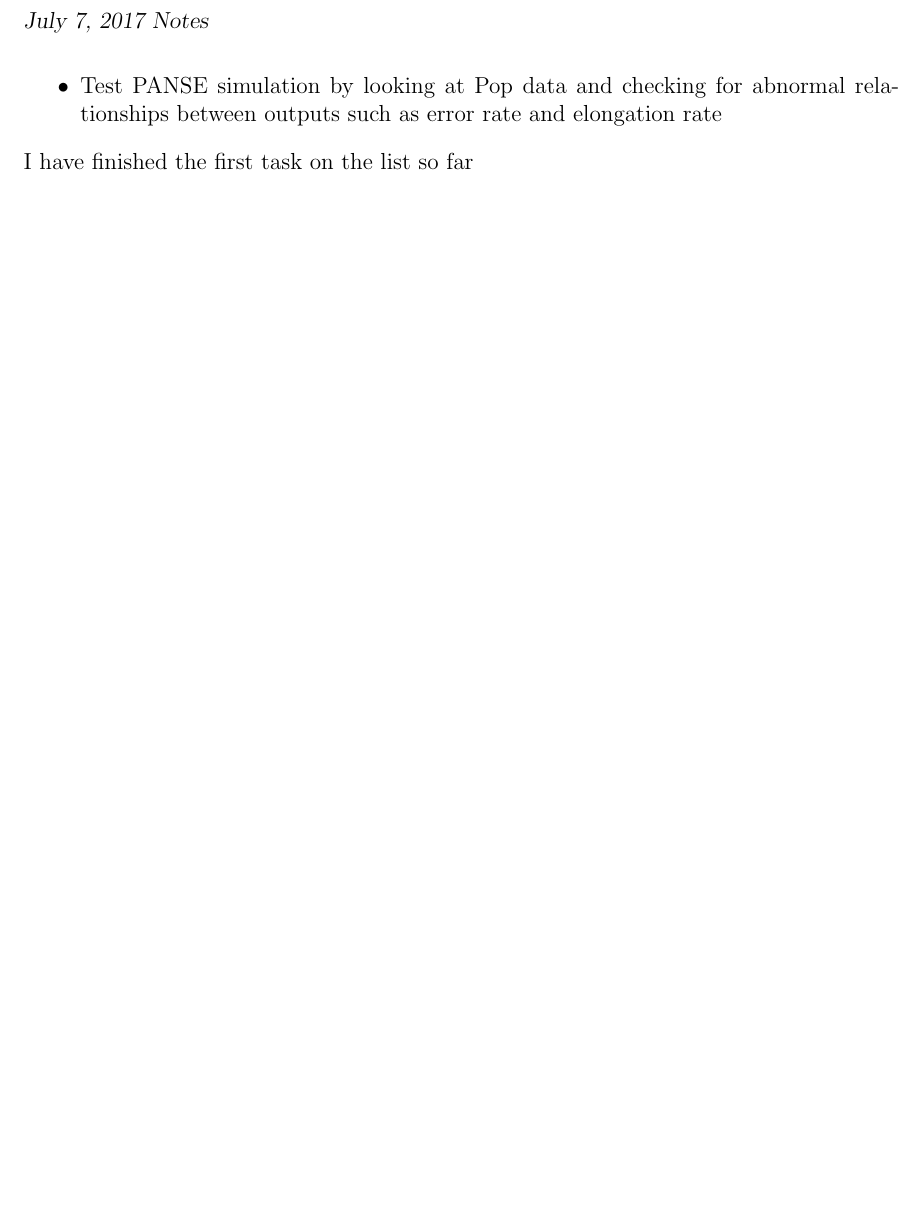
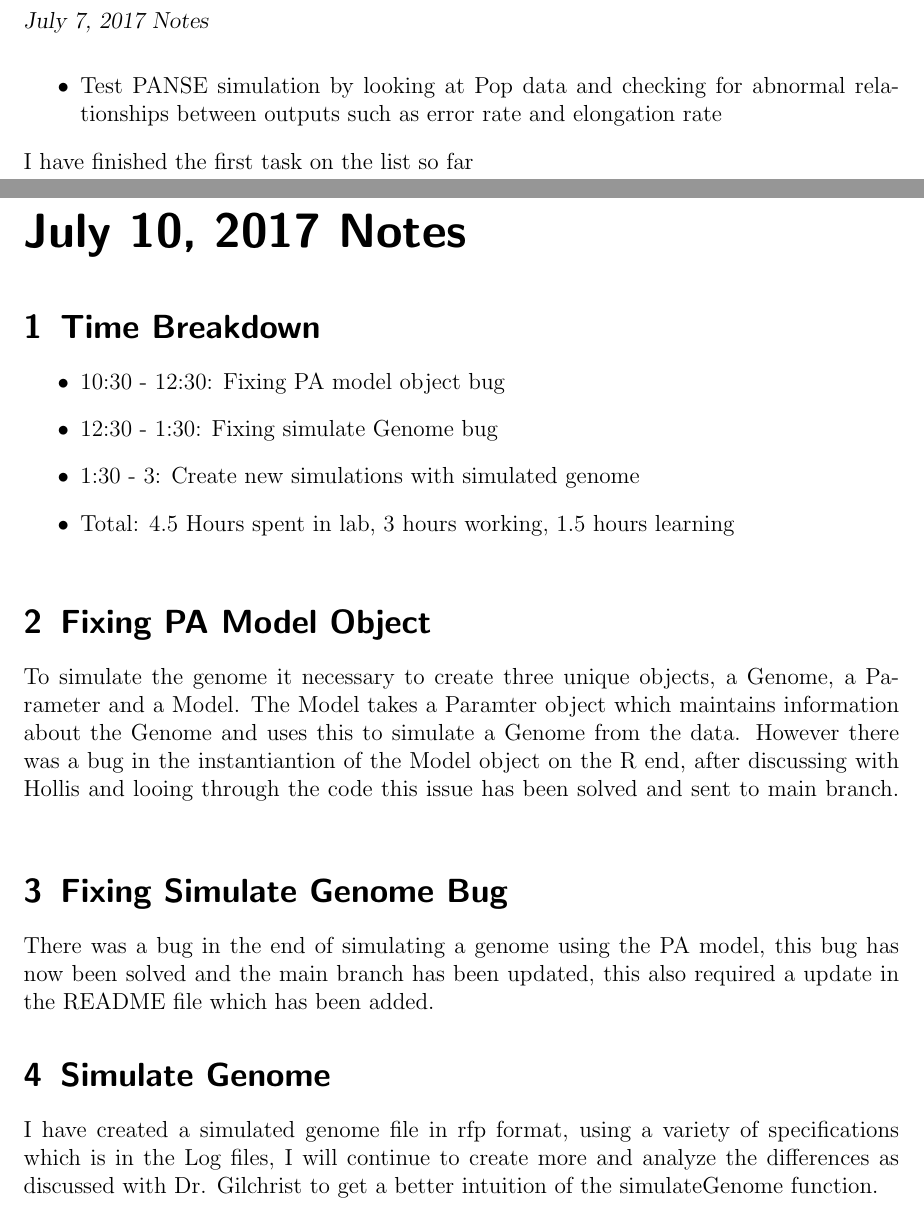
Before and after one commit to GilchristLab/labnotebooks, a LaTeX book (Denizhan.Pak/Labbook/notes.tex): part of page 72 of 72 before the commit and two parts of pages 72 and 73 of 73 after it, the two joined at a grey line, cut so that both start at the same text, the shorter picture padded with empty space. Compiled offline with pdfLaTeX.

Commit message:
Added Notes for July 10, 2017

```diff
--- a/Denizhan.Pak/Labbook/notes.tex
+++ b/Denizhan.Pak/Labbook/notes.tex
@@ -527,4 +527,18 @@ We discussed the questions I had asked about the relationship of probability and
     \item Test PANSE simulation by looking at Pop data and checking for abnormal relationships between outputs such as error rate and elongation rate
 \end{itemize}
 I have finished the first task on the list so far
+\labday{July 10, 2017 Notes}
+\experiment{Time Breakdown}
+\begin{itemize}
+    \item 10:30 - 12:30: Fixing PA model object bug
+    \item 12:30 - 1:30: Fixing simulate Genome bug
+    \item 1:30 - 3: Create new simulations with simulated genome
+    \item Total: 4.5 Hours spent in lab, 3 hours working, 1.5 hours learning
+\end{itemize}
+\experiment{Fixing PA Model Object}
+To simulate the genome it necessary to create three unique objects, a Genome, a Parameter and a Model. The Model takes a Paramter object which maintains information about the Genome and uses this to simulate a Genome from the data. However there was a bug in the instantiantion of the Model object on the R end, after discussing with Hollis and looing through the code this issue has been solved and sent to main branch.
+\experiment{Fixing Simulate Genome Bug}
+There was a bug in the end of simulating a genome using the PA model, this bug has now been solved and the main branch has been updated, this also required a update in the README file which has been added.
+\experiment{Simulate Genome}
+I have created a simulated genome file in rfp format, using a variety of specifications which is in the Log files, I will continue to create more and analyze the differences as discussed with Dr. Gilchrist to get a better intuition of the simulateGenome function.
 \end{document}
```
Also changed, not shown: 1 other file.
